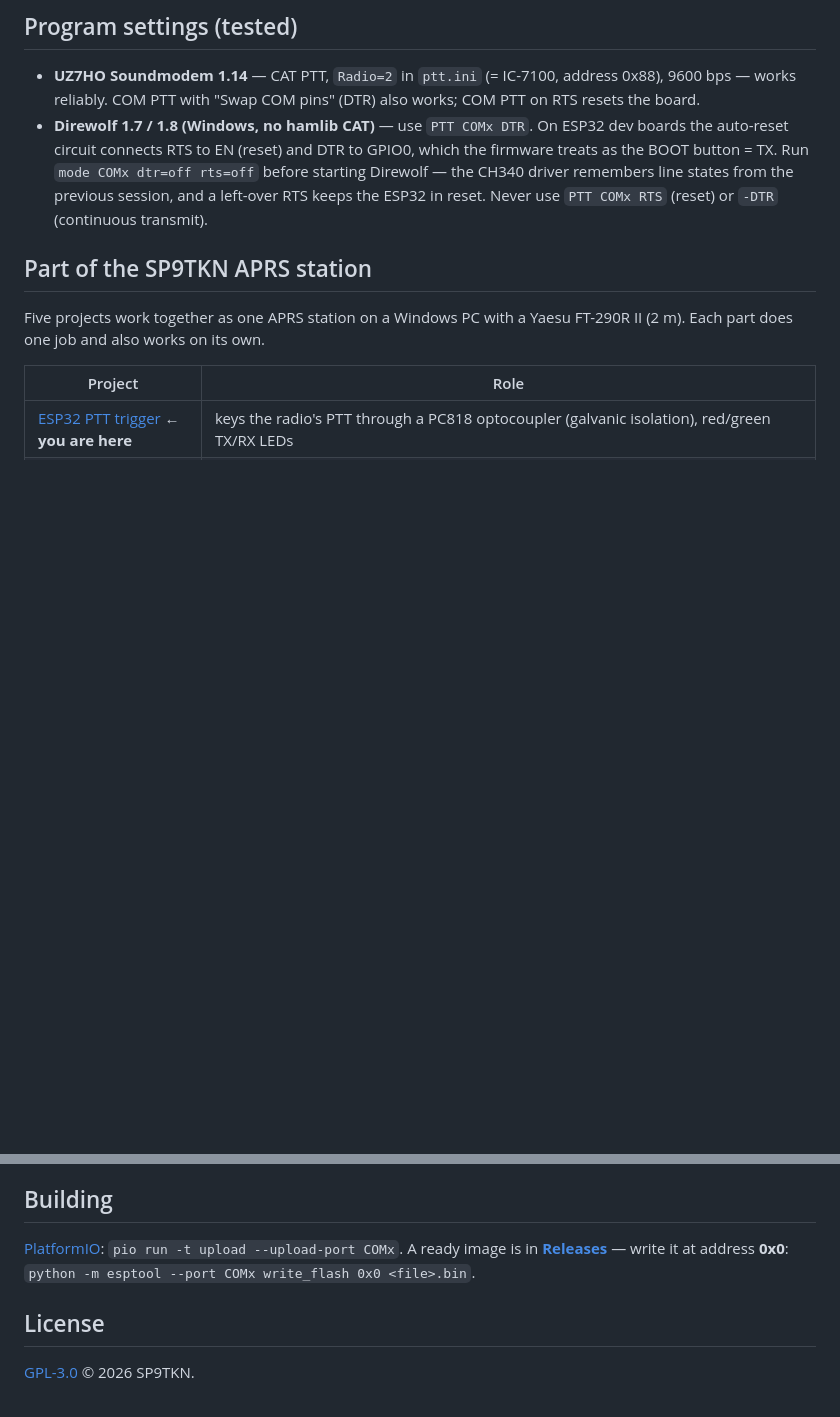
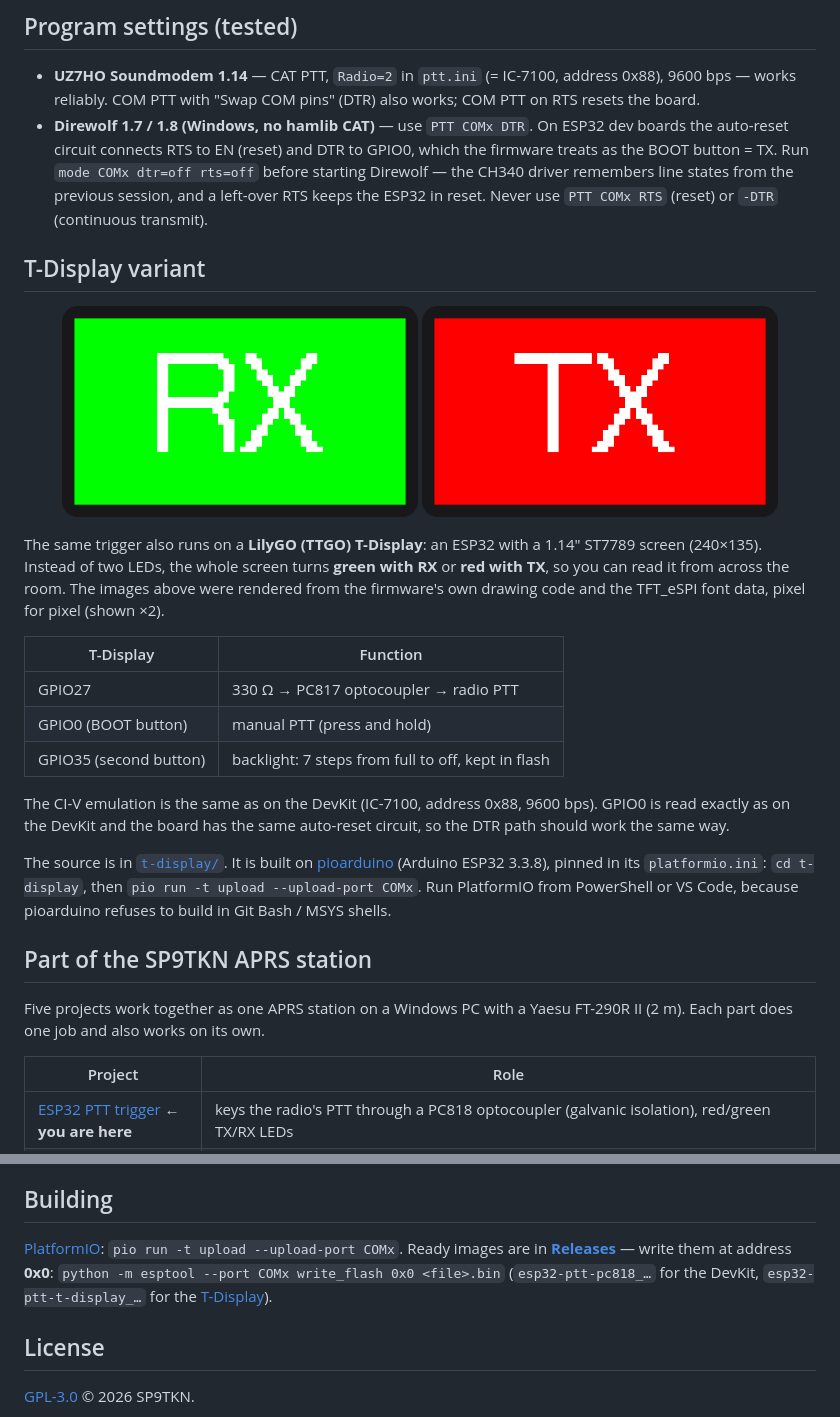
Before and after one commit to SP9TKN/esp32-ptt-pc818, a Markdown page: README.md, 2 parts joined by grey strips. Drawn GitHub-style; pictures changed too: docs/images/t-display-rx.png (added), docs/images/t-display-tx.png (added); blank space fills up the shorter version.

```diff
--- a/README.md
+++ b/README.md
@@ -67,6 +67,30 @@ so the radio keys within a few tens of milliseconds — far below Direwolf's def
   previous session, and a left-over RTS keeps the ESP32 in reset. Never use `PTT COMx RTS` (reset) or
   `-DTR` (continuous transmit).
 
+## T-Display variant
+
+<p align="center">
+  <img src="docs/images/t-display-rx.png" width="45%" alt="T-Display in RX: white RX on a green screen">
+  <img src="docs/images/t-display-tx.png" width="45%" alt="T-Display in TX: white TX on a red screen">
+</p>
+
+The same trigger also runs on a **LilyGO (TTGO) T-Display**: an ESP32 with a 1.14" ST7789 screen (240×135). Instead
+of two LEDs, the whole screen turns **green with RX** or **red with TX**, so you can read it from across the room. The
+images above were rendered from the firmware's own drawing code and the TFT_eSPI font data, pixel for pixel (shown ×2).
+
+| T-Display | Function |
+|---|---|
+| GPIO27 | 330 Ω → PC817 optocoupler → radio PTT |
+| GPIO0 (BOOT button) | manual PTT (press and hold) |
+| GPIO35 (second button) | backlight: 7 steps from full to off, kept in flash |
+
+The CI-V emulation is the same as on the DevKit (IC-7100, address 0x88, 9600 bps). GPIO0 is read exactly as on the
+DevKit and the board has the same auto-reset circuit, so the DTR path should work the same way.
+
+The source is in [`t-display/`](t-display). It is built on [pioarduino](https://github.com/pioarduino/platform-espressif32)
+(Arduino ESP32 3.3.8), pinned in its `platformio.ini`: `cd t-display`, then `pio run -t upload --upload-port COMx`.
+Run PlatformIO from PowerShell or VS Code, because pioarduino refuses to build in Git Bash / MSYS shells.
+
 <!-- ecosystem:aprs:start -->
 
 ## Part of the SP9TKN APRS station
@@ -132,9 +156,10 @@ flowchart LR
 
 ## Building
 
-[PlatformIO](https://platformio.org/): `pio run -t upload --upload-port COMx`. A ready image is in
-**[Releases](../../releases)** — write it at address **0x0**:
-`python -m esptool --port COMx write_flash 0x0 <file>.bin`.
+[PlatformIO](https://platformio.org/): `pio run -t upload --upload-port COMx`. Ready images are in
+**[Releases](../../releases)** — write them at address **0x0**:
+`python -m esptool --port COMx write_flash 0x0 <file>.bin` (`esp32-ptt-pc818_…` for the DevKit,
+`esp32-ptt-t-display_…` for the [T-Display](#t-display-variant)).
 
 ## License
 
```
Also changed, not shown: README.pl.md (+29 -3 lines), 5 other files.
